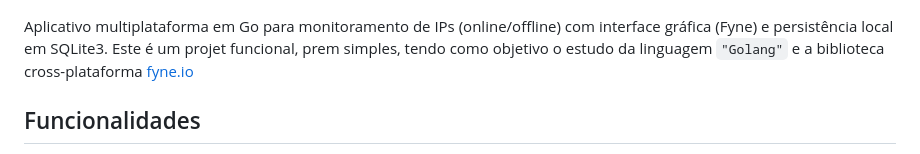
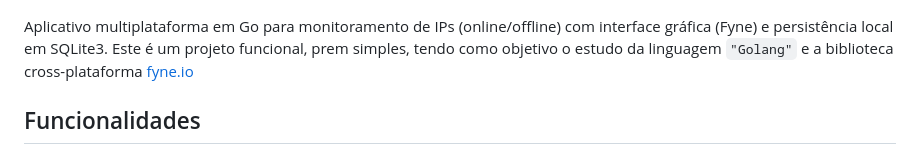
Before and after one commit to AdemarTellecher/ipMonitorApp, a Markdown page: README.md, the part around the change. Drawn GitHub-style.

Commit message:
corrige erro de digitação na descrição do projeto no README

````diff
--- a/README.md
+++ b/README.md
@@ -6,7 +6,7 @@
 </p>
 
 Aplicativo multiplataforma em Go para monitoramento de IPs (online/offline) com interface gráfica (Fyne) e persistência local em SQLite3.
-Este é um projet funcional, prem simples, tendo como objetivo o estudo da linguagem ```"Golang"``` e a biblioteca cross-plataforma [fyne.io](https://fyne.io)
+Este é um projeto funcional, prem simples, tendo como objetivo o estudo da linguagem ```"Golang"``` e a biblioteca cross-plataforma [fyne.io](https://fyne.io)
 
 ## Funcionalidades
 - Cadastro de IPs para monitoramento
````
